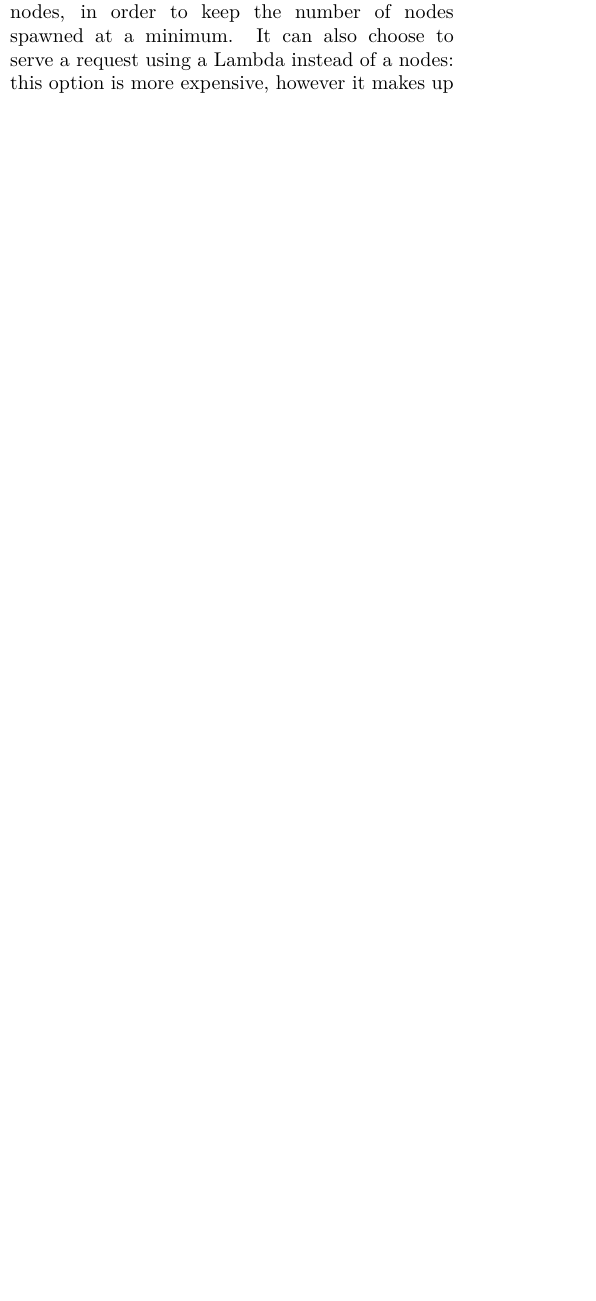
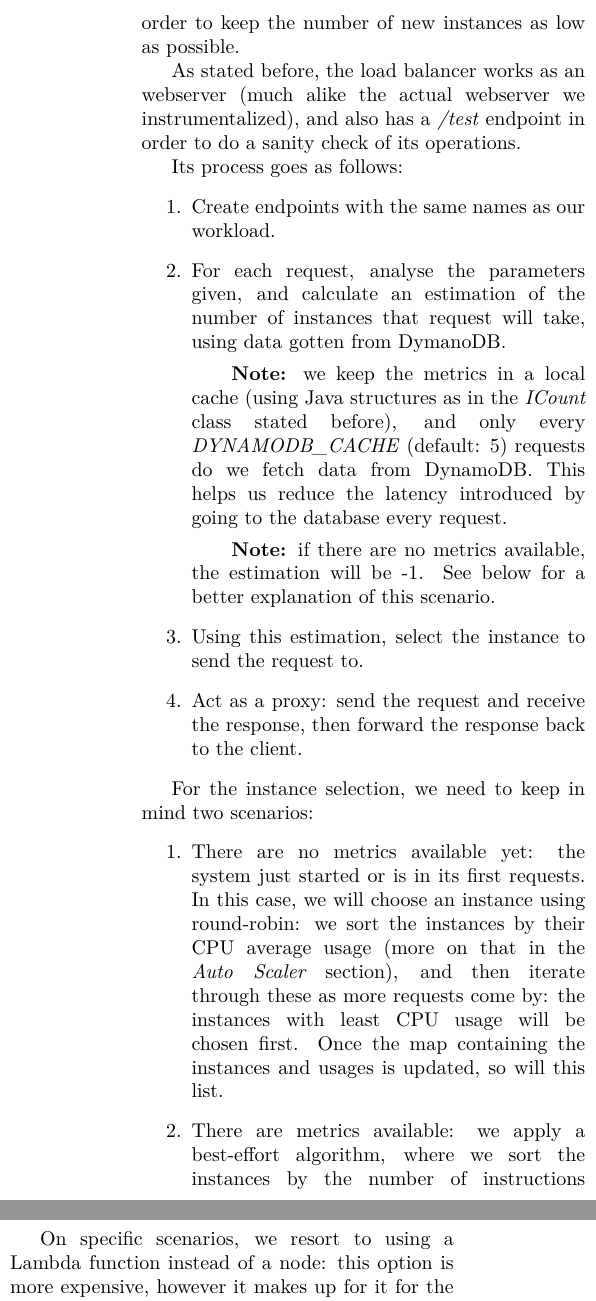
Before and after one commit to filipelsilva/CNV-project, a LaTeX document (report/final-delivery/final-delivery.tex): part of one column of page 3 of 4 before the commit and two parts of the columns of page 4 of 5 after it, the two joined at a grey line, cut so that both start at the same text, the shorter picture padded with empty space. Compiled offline with XeLaTeX.

Commit message:
updated report

```diff
--- a/report/final-delivery/final-delivery.tex
+++ b/report/final-delivery/final-delivery.tex
@@ -175,6 +198,6 @@ falar do endpoint de test
+across all instances, in order to keep the number of new instances as low as
+possible.
 
-% TODO
-Regarding the load balancer, our goal is to distribute the load as evenly as
-possible across all nodes, in order to keep the number of nodes spawned at a
-minimum. It can also choose to serve a request using a Lambda instead of a
-nodes: this option is more expensive, however it makes up for it for the speed
+As stated before, the load balancer works as an webserver (much alike the actual
+webserver we instrumentalized), and also has a \textit{/test} endpoint in order
+to do a sanity check of its operations.
@@ -184,2 +204,31 @@ users while the system is still trying to scale up.
 
-\subsubsection{Auto Scaler}
+Its process goes as follows:
+\begin{enumerate}
+    \item Create endpoints with the same names as our workload.
+    \item For each request, analyse the parameters given, and calculate an
+        estimation of the number of instances that request will take, using data
+        gotten from DymanoDB.
+        \subitem \textbf{Note:} we keep the metrics in a local cache (using Java
+        structures as in the \textit{ICount} class stated before), and only
+        every \textit{DYNAMODB\_CACHE} (default: 5) requests do we fetch data
+        from DynamoDB. This helps us reduce the latency introduced by going to
+        the database every request.
+        \subitem \textbf{Note:} if there are no metrics available, the
+        estimation will be -1. See below for a better explanation of this
+        scenario.
+    \item Using this estimation, select the instance to send the request to.
+    \item Act as a proxy: send the request and receive the response, then
+        forward the response back to the client.
+\end{enumerate}
+
+For the instance selection, we need to keep in mind two scenarios:
+\begin{enumerate}
+    \item There are no metrics available yet: the system just started or is in
+        its first requests. In this case, we will choose an instance using
+        round-robin: we sort the instances by their CPU average usage (more on
+        that in the \textit{Auto Scaler} section), and then iterate through
+        these as more requests come by: the instances with least CPU usage will
+        be chosen first. Once the map containing the instances and usages is
+        updated, so will this list.
+    \item There are metrics available: we apply a best-effort algorithm, where
+        we sort the instances by the number of instructions (estimated) that it
@@ -186,3 +245,12 @@ users while the system is still trying to scale up.
+On specific scenarios, we resort to using a Lambda function instead of a node:
+this option is more expensive, however it makes up for it for the speed in
+startup compared to the time an instance takes to start up.
+
+Especially when the system is under load and more requests are being made while
+the LB spawns more nodes, Lambdas will be a good option to support users while
+the system is still trying to scale up.
+
+\subsubsection{\textit{Auto Scaler}}
 
 % TODO
 Regarding the auto scaler, the metric we will keep in mind is the average CPU
```
Also changed, not shown: report/final-delivery/final-delivery.pdf, report/final-delivery/final-delivery.tex (62 more changed lines), 1 other file.
